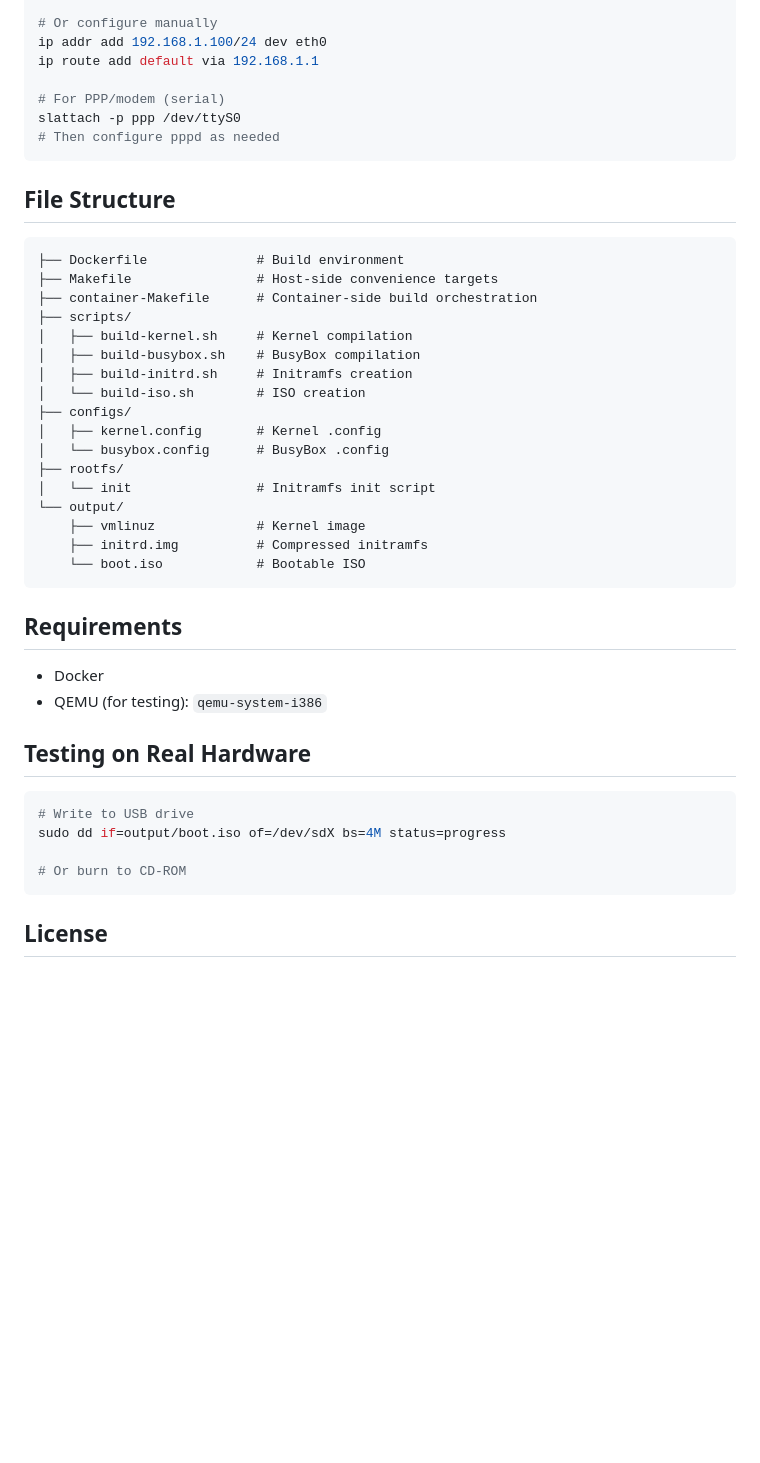
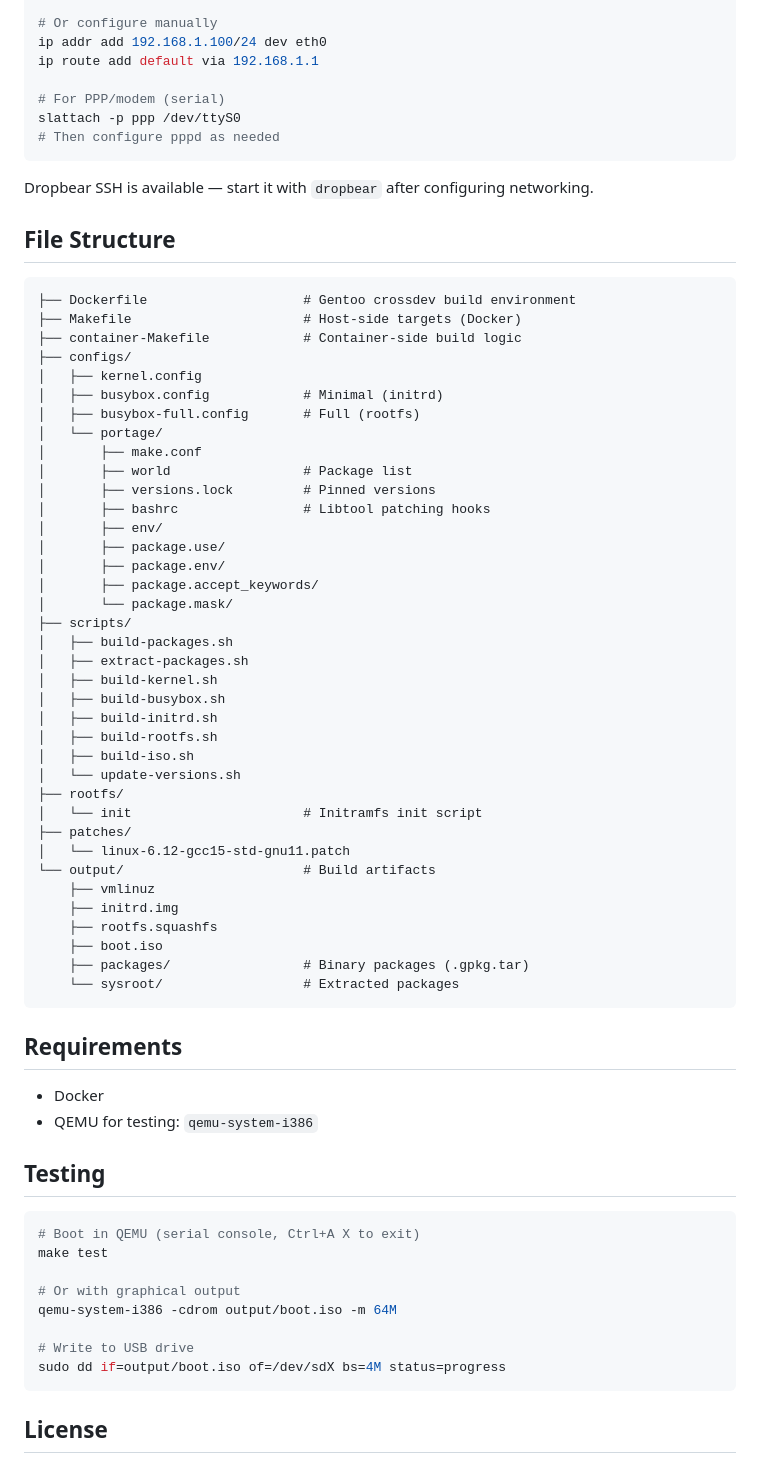
Before and after one commit to tuckermclean/linux-live-iso-factory, a Markdown page: README.md, the part around one of its changes. Drawn GitHub-style; blank space fills up the shorter version.

````diff
--- a/README.md
+++ b/README.md
@@ -105,40 +153,66 @@ slattach -p ppp /dev/ttyS0
 # Then configure pppd as needed
 ```
 
+Dropbear SSH is available — start it with `dropbear` after configuring networking.
+
 ## File Structure
 
 ```
-├── Dockerfile              # Build environment
-├── Makefile                # Host-side convenience targets
-├── container-Makefile      # Container-side build orchestration
+├── Dockerfile                    # Gentoo crossdev build environment
+├── Makefile                      # Host-side targets (Docker)
+├── container-Makefile            # Container-side build logic
+├── configs/
+│   ├── kernel.config
+│   ├── busybox.config            # Minimal (initrd)
+│   ├── busybox-full.config       # Full (rootfs)
+│   └── portage/
+│       ├── make.conf
+│       ├── world                 # Package list
+│       ├── versions.lock         # Pinned versions
+│       ├── bashrc                # Libtool patching hooks
+│       ├── env/
+│       ├── package.use/
+│       ├── package.env/
+│       ├── package.accept_keywords/
+│       └── package.mask/
 ├── scripts/
-│   ├── build-kernel.sh     # Kernel compilation
-│   ├── build-busybox.sh    # BusyBox compilation
-│   ├── build-initrd.sh     # Initramfs creation
-│   └── build-iso.sh        # ISO creation
-├── configs/
-│   ├── kernel.config       # Kernel .config
-│   └── busybox.config      # BusyBox .config
+│   ├── build-packages.sh
+│   ├── extract-packages.sh
+│   ├── build-kernel.sh
+│   ├── build-busybox.sh
+│   ├── build-initrd.sh
+│   ├── build-rootfs.sh
+│   ├── build-iso.sh
+│   └── update-versions.sh
 ├── rootfs/
-│   └── init                # Initramfs init script
-└── output/
-    ├── vmlinuz             # Kernel image
-    ├── initrd.img          # Compressed initramfs
-    └── boot.iso            # Bootable ISO
+│   └── init                      # Initramfs init script
+├── patches/
+│   └── linux-6.12-gcc15-std-gnu11.patch
+└── output/                       # Build artifacts
+    ├── vmlinuz
+    ├── initrd.img
+    ├── rootfs.squashfs
+    ├── boot.iso
+    ├── packages/                 # Binary packages (.gpkg.tar)
+    └── sysroot/                  # Extracted packages
 ```
 
 ## Requirements
 
 - Docker
-- QEMU (for testing): `qemu-system-i386`
+- QEMU for testing: `qemu-system-i386`
 
-## Testing on Real Hardware
+## Testing
 
 ```bash
+# Boot in QEMU (serial console, Ctrl+A X to exit)
+make test
+
+# Or with graphical output
+qemu-system-i386 -cdrom output/boot.iso -m 64M
+
 # Write to USB drive
 sudo dd if=output/boot.iso of=/dev/sdX bs=4M status=progress
-
-# Or burn to CD-ROM
 ```
 
 ## License
````
Also changed, not shown: other parts of README.md (+104 -56 lines).
